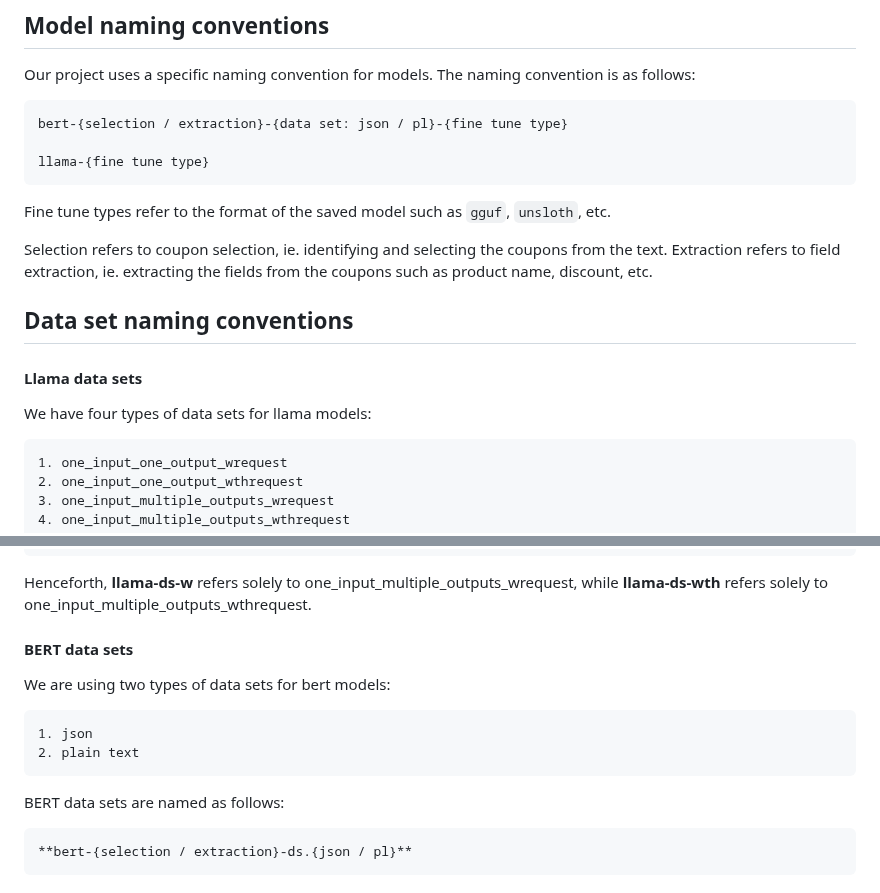
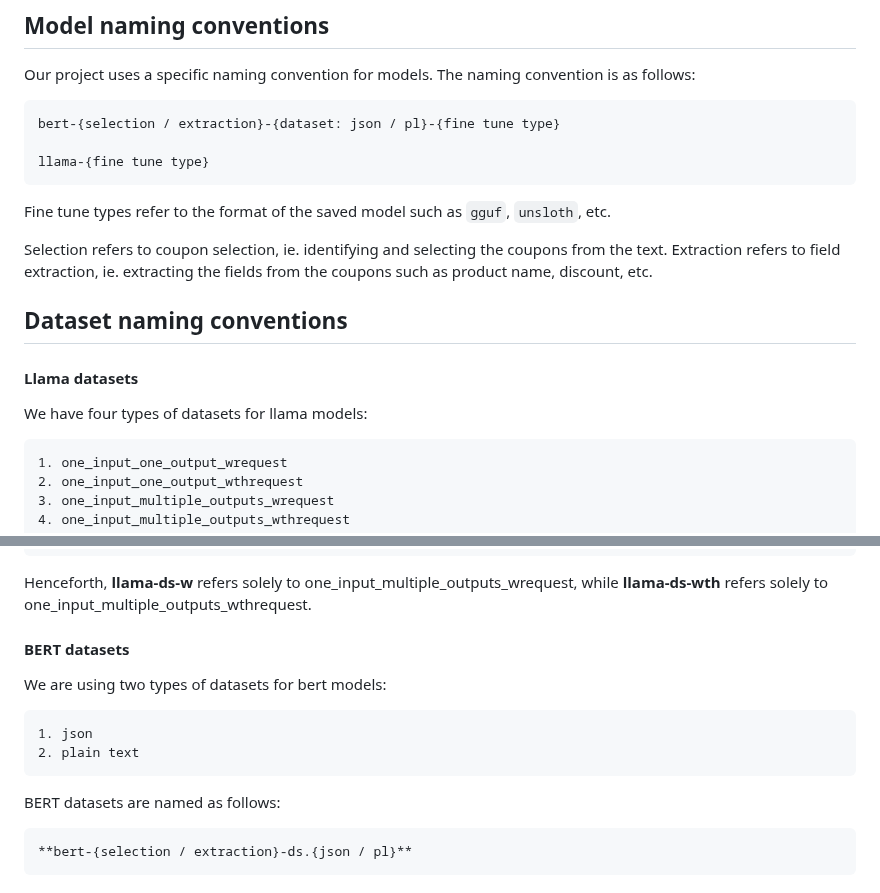
Before and after one commit to ZPP-MURMURAS/ZPP_Murmuras, a Markdown page: docs/TERMINOLOGY.md, 2 parts joined by grey strips. Drawn GitHub-style.

Commit message:
dat sets -> datasets

```diff
--- a/docs/TERMINOLOGY.md
+++ b/docs/TERMINOLOGY.md
@@ -4,7 +4,7 @@ This document provides a list of terms used in our project and their definitions
 ## Model naming conventions
 Our project uses a specific naming convention for models. The naming convention is as follows:
 
-    bert-{selection / extraction}-{data set: json / pl}-{fine tune type}
+    bert-{selection / extraction}-{dataset: json / pl}-{fine tune type}
 
     llama-{fine tune type}
 
@@ -12,10 +12,10 @@ Fine tune types refer to the format of the saved model such as `gguf`, `unsloth`
 
 Selection refers to coupon selection, ie. identifying and selecting the coupons from the text. Extraction refers to field extraction, ie. extracting the fields from the coupons such as product name, discount, etc.
 
-## Data set naming conventions
-#### Llama data sets
+## Dataset naming conventions
+#### Llama datasets
 
-We have four types of data sets for llama models:
+We have four types of datasets for llama models:
 
     1. one_input_one_output_wrequest
     2. one_input_one_output_wthrequest
@@ -31,13 +31,13 @@ llama-ds-wth - dataset with one_input_multiple_outputs_wthrequest
 
 Henceforth, **llama-ds-w** refers solely to one_input_multiple_outputs_wrequest, while **llama-ds-wth** refers solely to one_input_multiple_outputs_wthrequest.
 
-#### BERT data sets
-We are using two types of data sets for bert models:
+#### BERT datasets
+We are using two types of datasets for bert models:
 
     1. json
     2. plain text
 
-BERT data sets are named as follows:
+BERT datasets are named as follows:
 
     **bert-{selection / extraction}-ds.{json / pl}**
 
```
